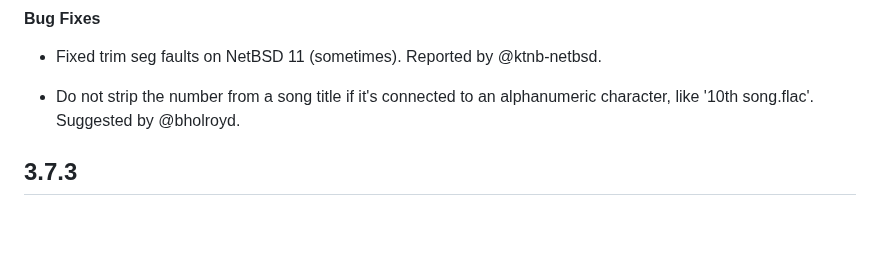
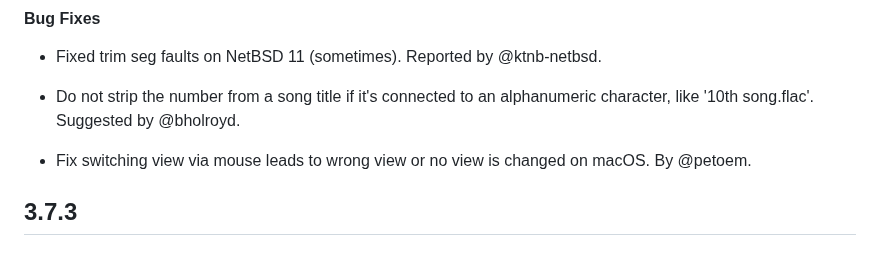
Before and after one commit to ravachol/kew, a Markdown page: docs/CHANGELOG.md, the part around the change. GitHub-like rendering; blank space fills up the shorter version.

Commit message:
changelog

```diff
--- a/docs/CHANGELOG.md
+++ b/docs/CHANGELOG.md
@@ -18,6 +18,8 @@ Thank you @yuri-xyz for helping out with this.
 - Fixed trim seg faults on NetBSD 11 (sometimes). Reported by @ktnb-netbsd.
 
 - Do not strip the number from a song title if it's connected to an alphanumeric character, like '10th song.flac'. Suggested by @bholroyd.
+
+- Fix switching view via mouse leads to wrong view or no view is changed on macOS. By @petoem.
 
 ## 3.7.3
 
```
